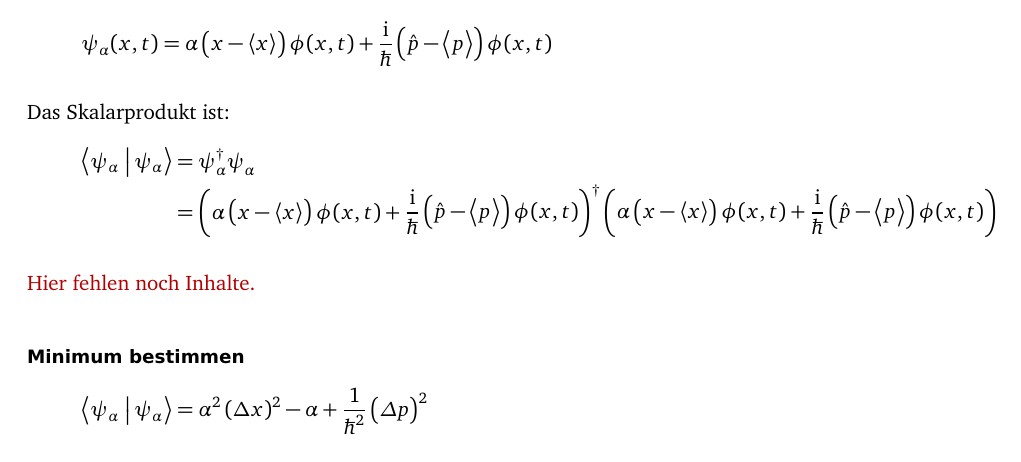
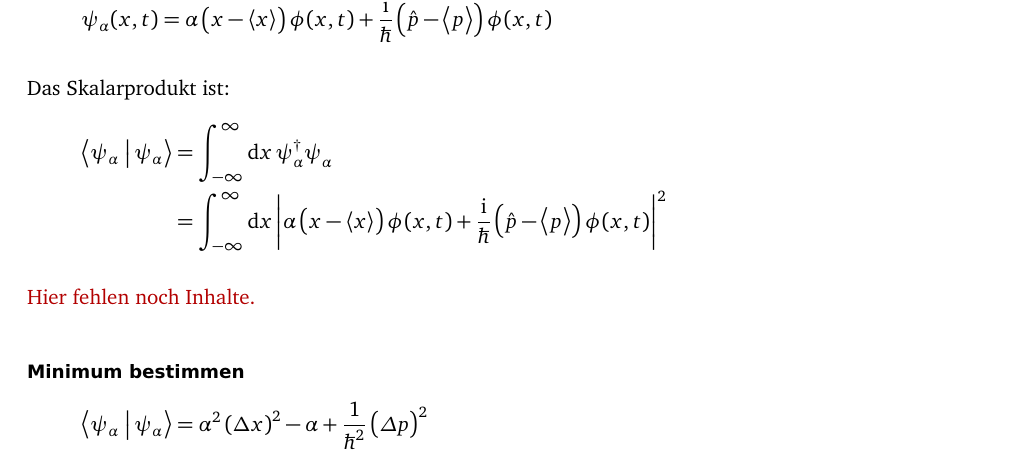
Before and after one commit to martin-ueding/physik421-Zettel, a LaTeX document (physik421-02-Martin.tex): part of page 2 of 4, cut so that both start at the same text. Compiled offline with pdfLaTeX; an older LaTeX class or package is replaced by its successor.

Commit message:
[2] Integral dazu

```diff
--- a/physik421-02-Martin.tex
+++ b/physik421-02-Martin.tex
@@ -120,8 +120,8 @@ Gegeben ist:
 Das Skalarprodukt ist:
 \begin{align*}
 	\braket{\psi_\alpha}{\psi_\alpha}
-	&= \psi_\alpha^\dagger \psi_\alpha^{} \\
-	&= \del{\alpha \del{x - \bracket x} \phi(x, t) + \frac\ii\hbar \del{\hat p - \bracket p} \phi(x, t)}^\dagger \del{\alpha \del{x - \bracket x} \phi(x, t) + \frac\ii\hbar \del{\hat p - \bracket p} \phi(x, t)}
+	&= \int_{-\infty}^\infty \dif x \, \psi_\alpha^\dagger \psi_\alpha^{} \\
+	&=  \int_{-\infty}^\infty \dif x \, \abs{\alpha \del{x - \bracket x} \phi(x, t) + \frac\ii\hbar \del{\hat p - \bracket p} \phi(x, t)}^2
 \end{align*}
 
 \fehlt
```
